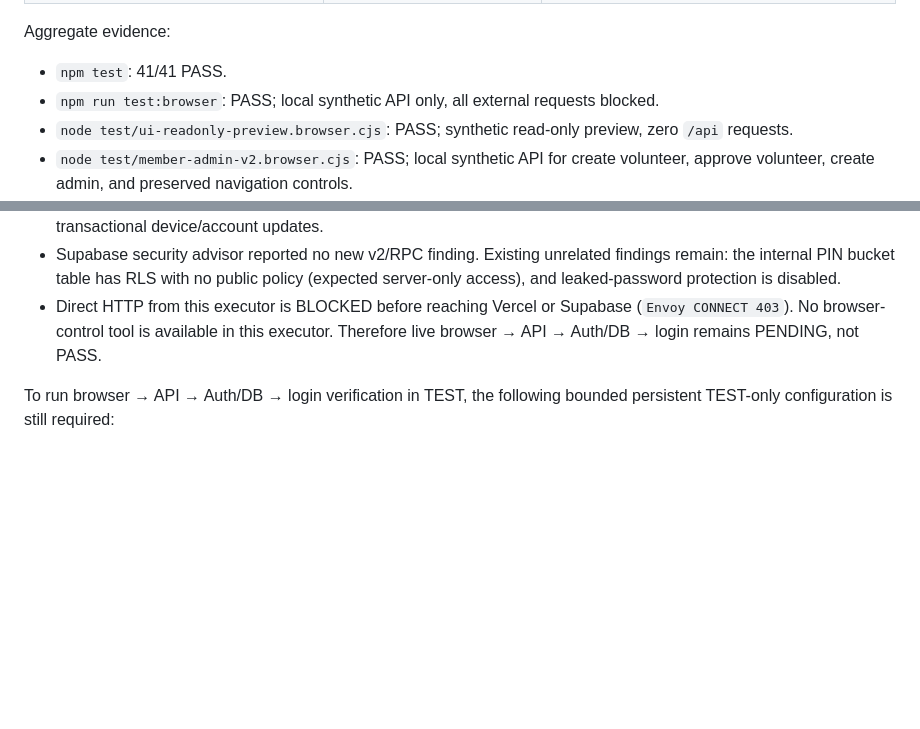
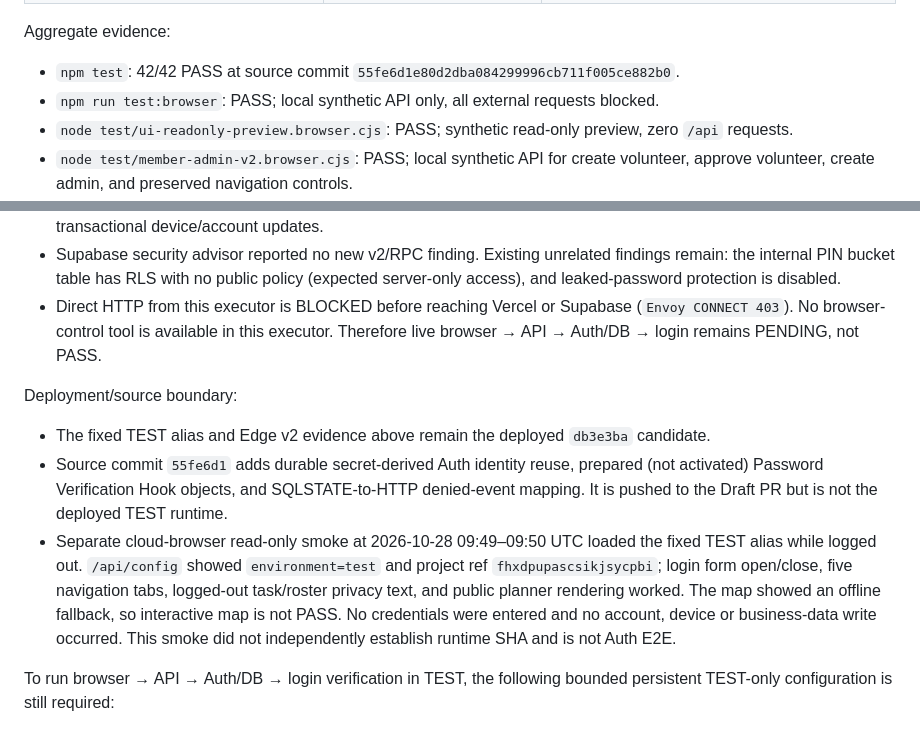
Before and after one commit to jin358-cmd/Tainan.AChang, a Markdown page: docs/ACHANG-MEMBER-ADMIN-V2-VERIFICATION-20261028.md, 2 parts joined by grey strips. Rendered like a GitHub page; blank space fills up the shorter version.

Commit message:
Clarify deployed and reviewed member auth evidence

```diff
--- a/docs/ACHANG-MEMBER-ADMIN-V2-VERIFICATION-20261028.md
+++ b/docs/ACHANG-MEMBER-ADMIN-V2-VERIFICATION-20261028.md
@@ -56,7 +56,7 @@ Base UI commit: `082d790b06b87a1927865be4466423675ce31c0e`
 
 Aggregate evidence:
 
-- `npm test`: 41/41 PASS.
+- `npm test`: 42/42 PASS at source commit `55fe6d1e80d2dba084299996cb711f005ce882b0`.
 - `npm run test:browser`: PASS; local synthetic API only, all external requests blocked.
 - `node test/ui-readonly-preview.browser.cjs`: PASS; synthetic read-only preview, zero `/api` requests.
 - `node test/member-admin-v2.browser.cjs`: PASS; local synthetic API for create volunteer, approve volunteer, create admin, and preserved navigation controls.
@@ -74,6 +74,12 @@ Isolated deployment evidence for commit `db3e3ba331843912cdd1f876f2733a99dd7dd59
 - Supabase security advisor reported no new v2/RPC finding. Existing unrelated findings remain: the internal PIN bucket table has RLS with no public policy (expected server-only access), and leaked-password protection is disabled.
 - Direct HTTP from this executor is BLOCKED before reaching Vercel or Supabase (`Envoy CONNECT 403`). No browser-control tool is available in this executor. Therefore live browser → API → Auth/DB → login remains PENDING, not PASS.
 
+Deployment/source boundary:
+
+- The fixed TEST alias and Edge v2 evidence above remain the deployed `db3e3ba` candidate.
+- Source commit `55fe6d1` adds durable secret-derived Auth identity reuse, prepared (not activated) Password Verification Hook objects, and SQLSTATE-to-HTTP denied-event mapping. It is pushed to the Draft PR but is not the deployed TEST runtime.
+- Separate cloud-browser read-only smoke at 2026-10-28 09:49–09:50 UTC loaded the fixed TEST alias while logged out. `/api/config` showed `environment=test` and project ref `fhxdpupascsikjsycpbi`; login form open/close, five navigation tabs, logged-out task/roster privacy text, and public planner rendering worked. The map showed an offline fallback, so interactive map is not PASS. No credentials were entered and no account, device or business-data write occurred. This smoke did not independently establish runtime SHA and is not Auth E2E.
+
 To run browser → API → Auth/DB → login verification in TEST, the following bounded persistent TEST-only configuration is still required:
 
 1. Use an authorized browser/network path to run bounded synthetic TEST fixtures through create/approve/login/audit. Do not use Production or the protected principal as a fixture.
```
